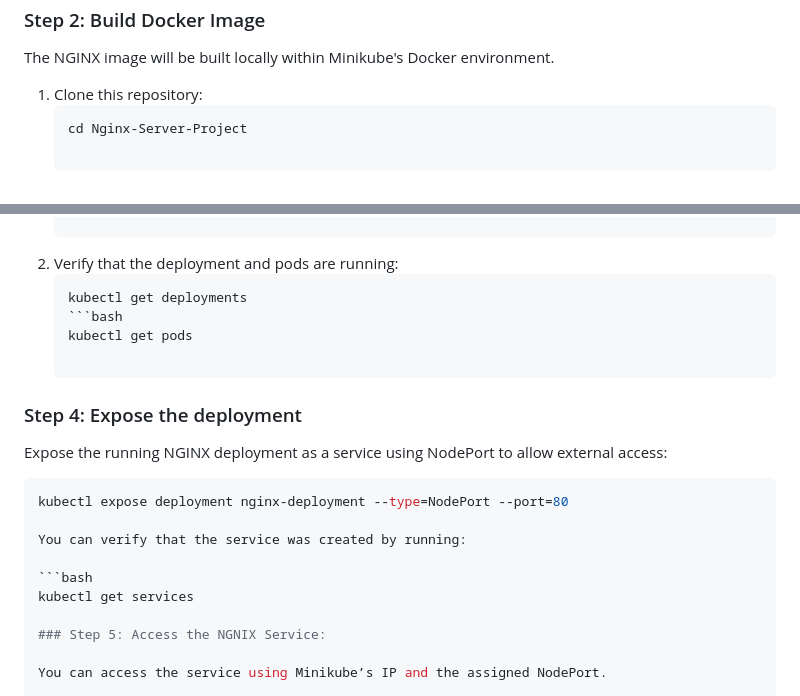
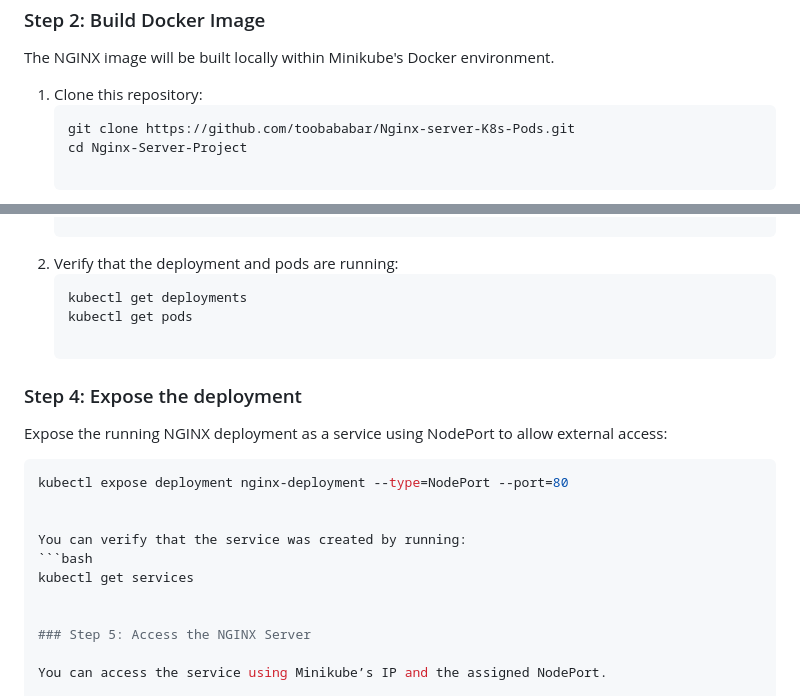
Before and after one commit to toobababar/Nginx-server-K8s-Pods, a Markdown page: README.md, 2 parts joined by grey strips. GitHub-like rendering.

````diff
--- a/README.md
+++ b/README.md
@@ -52,7 +52,8 @@ Start by setting up Minikube and configuring your terminal to use its Docker env
 The NGINX image will be built locally within Minikube's Docker environment.
 
 1. Clone this repository:
-   ```git clone https://github.com/toobababar/Nginx-server-K8s-Pods
+   ```bash
+   git clone https://github.com/toobababar/Nginx-server-K8s-Pods.git
    cd Nginx-Server-Project
 
 2. Build the Docker image:
@@ -72,22 +73,21 @@ Deploy the NGINX container to a Kubernetes pod using the following command:
 2. Verify that the deployment and pods are running:
    ```bash
    kubectl get deployments
-   ```bash
    kubectl get pods
 
 ### Step 4: Expose the deployment
 
 Expose the running NGINX deployment as a service using NodePort to allow external access:
-
 ```bash
 kubectl expose deployment nginx-deployment --type=NodePort --port=80
 
+
 You can verify that the service was created by running:
-
 ```bash
 kubectl get services
 
-### Step 5: Access the NGNIX Service:
+
+### Step 5: Access the NGINX Server
 
 You can access the service using Minikube’s IP and the assigned NodePort.
 
````
